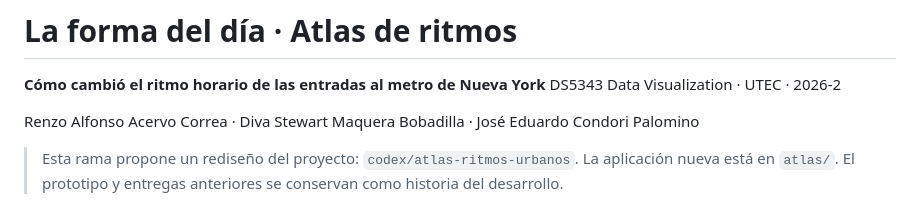
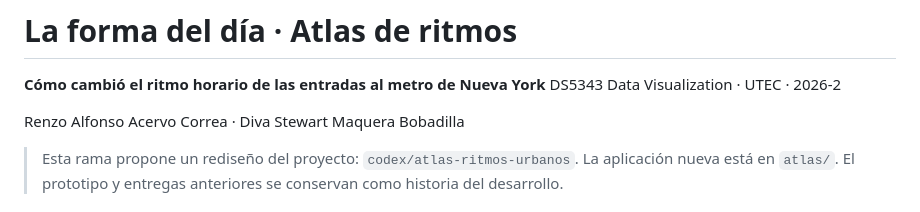
Before and after one commit to stewartmb/data-visualization-2026-2, a Markdown page: README.md, the part around the change. Drawn GitHub-style.

```diff
--- a/README.md
+++ b/README.md
@@ -3,7 +3,7 @@
 **Cómo cambió el ritmo horario de las entradas al metro de Nueva York**
 DS5343 Data Visualization · UTEC · 2026-2
 
-Renzo Alfonso Acervo Correa · Diva Stewart Maquera Bobadilla · José Eduardo Condori Palomino
+Renzo Alfonso Acervo Correa · Diva Stewart Maquera Bobadilla
 
 > Esta rama propone un rediseño del proyecto: `codex/atlas-ritmos-urbanos`. La aplicación nueva está en `atlas/`. El prototipo y entregas anteriores se conservan como historia del desarrollo.
 
```
